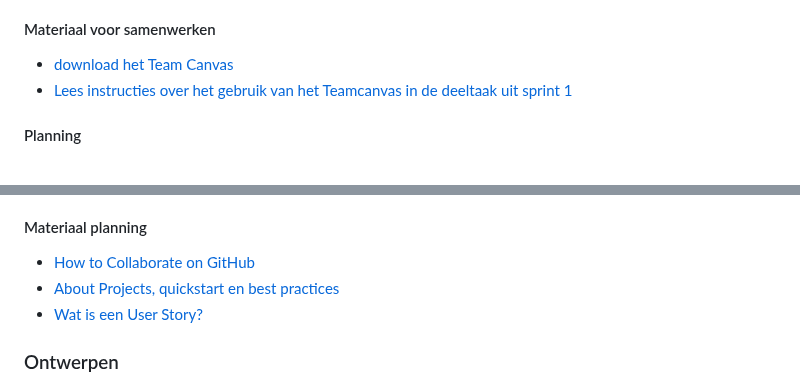
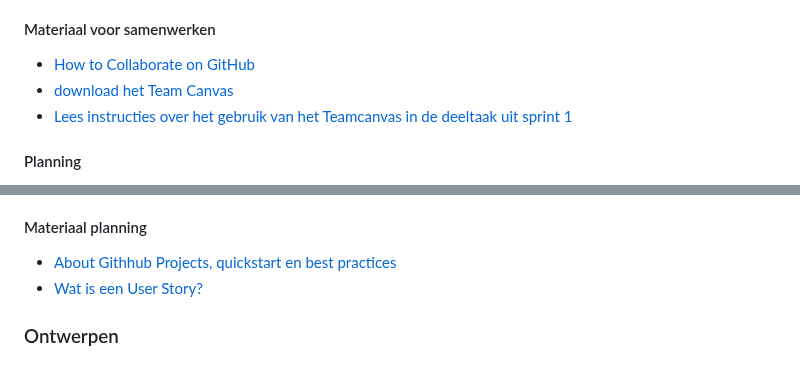
Before and after one commit to fdnd-task/enhanced-website, a Markdown page: docs/INSTRUCTIONS.md, 2 parts joined by grey strips. Drawn GitHub-style.

```diff
--- a/docs/INSTRUCTIONS.md
+++ b/docs/INSTRUCTIONS.md
@@ -34,6 +34,7 @@ In de analysefase maak je als team afspraken over hoe je gaat samenwerken.
 
 #### Materiaal voor samenwerken
 
+- [How to Collaborate on GitHub](https://code.tutsplus.com/tutorials/how-to-collaborate-on-github--net-34267)
 - [download het Team Canvas](https://github.com/fdnd-task/performance-matters-fast-website/blob/main/docs/Teamcanvas.pdf)
 - [Lees instructies over het gebruik van het Teamcanvas in de deeltaak uit sprint 1](https://github.com/fdnd-task/your-tribe-team-canvas)
 
@@ -49,8 +50,7 @@ In de analysefase bespreek je als team welke werkzaamheden er zijn, wie wat gaat
 
 #### Materiaal planning
 
-- [How to Collaborate on GitHub](https://code.tutsplus.com/tutorials/how-to-collaborate-on-github--net-34267)
-- [About Projects, quickstart en best practices](https://docs.github.com/en/issues/planning-and-tracking-with-projects/learning-about-projects/about-projects)
+- [About Githhub Projects, quickstart en best practices](https://docs.github.com/en/issues/planning-and-tracking-with-projects/learning-about-projects/about-projects)
 - [Wat is een User Story?](https://agilescrumgroup.nl/wat-is-een-user-story/)
 
 
```
